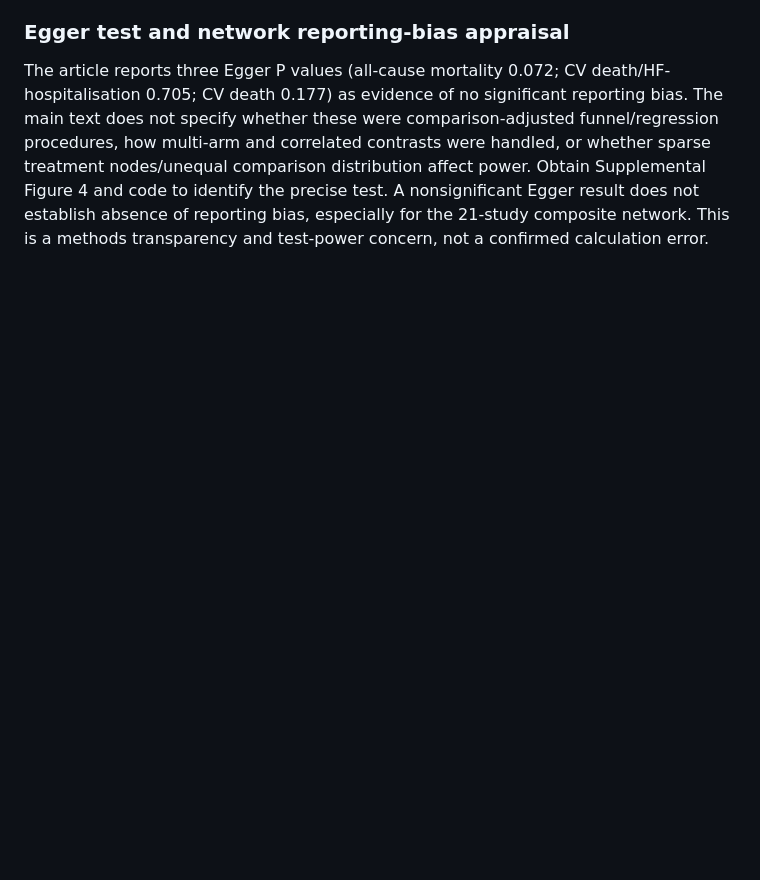
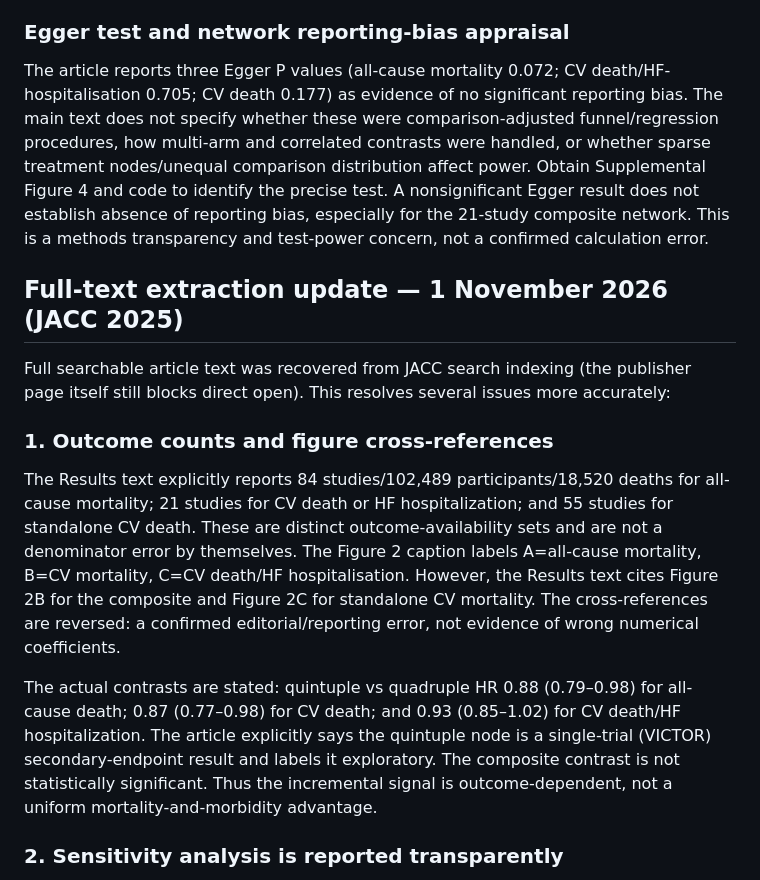
Before and after one commit to mahmood726-cyber/e156-ecosystem-starter, a Markdown page: docs/SYNTHESIS-NMA-OUTCOME-AUDIT-v0.1-CANDIDATE.md, the part around one of its changes. Rendered like a GitHub page; blank space fills up the shorter version.

Commit message:
docs: reconcile full-text outcome results and uncertainty caveats

```diff
--- a/docs/SYNTHESIS-NMA-OUTCOME-AUDIT-v0.1-CANDIDATE.md
+++ b/docs/SYNTHESIS-NMA-OUTCOME-AUDIT-v0.1-CANDIDATE.md
@@ -382,3 +382,17 @@ The Results say 3 GLP-1 agonist articles with 619 patients and only 36 mortality
 ### Egger test and network reporting-bias appraisal
 
 The article reports three Egger P values (all-cause mortality 0.072; CV death/HF-hospitalisation 0.705; CV death 0.177) as evidence of no significant reporting bias. The main text does not specify whether these were comparison-adjusted funnel/regression procedures, how multi-arm and correlated contrasts were handled, or whether sparse treatment nodes/unequal comparison distribution affect power. Obtain Supplemental Figure 4 and code to identify the precise test. A nonsignificant Egger result does not establish absence of reporting bias, especially for the 21-study composite network. This is a methods transparency and test-power concern, not a confirmed calculation error.
+
+
+## Full-text extraction update — 1 November 2026 (JACC 2025)
+
+Full searchable article text was recovered from JACC search indexing (the publisher page itself still blocks direct open). This resolves several issues more accurately:
+
+### 1. Outcome counts and figure cross-references
+
+The Results text explicitly reports 84 studies/102,489 participants/18,520 deaths for all-cause mortality; 21 studies for CV death or HF hospitalization; and 55 studies for standalone CV death. These are distinct outcome-availability sets and are not a denominator error by themselves. The Figure 2 caption labels A=all-cause mortality, B=CV mortality, C=CV death/HF hospitalisation. However, the Results text cites Figure 2B for the composite and Figure 2C for standalone CV mortality. The cross-references are reversed: a confirmed editorial/reporting error, not evidence of wrong numerical coefficients.
+
+The actual contrasts are stated: quintuple vs quadruple HR 0.88 (0.79–0.98) for all-cause death; 0.87 (0.77–0.98) for CV death; and 0.93 (0.85–1.02) for CV death/HF hospitalization. The article explicitly says the quintuple node is a single-trial (VICTOR) secondary-endpoint result and labels it exploratory. The composite contrast is not statistically significant. Thus the incremental signal is outcome-dependent, not a uniform mortality-and-morbidity advantage.
+
+### 2. Sensitivity analysis is reported transparently
+
```
Also changed, not shown: other parts of docs/SYNTHESIS-NMA-OUTCOME-AUDIT-v0.1-CANDIDATE.md (+21 -0 lines).
